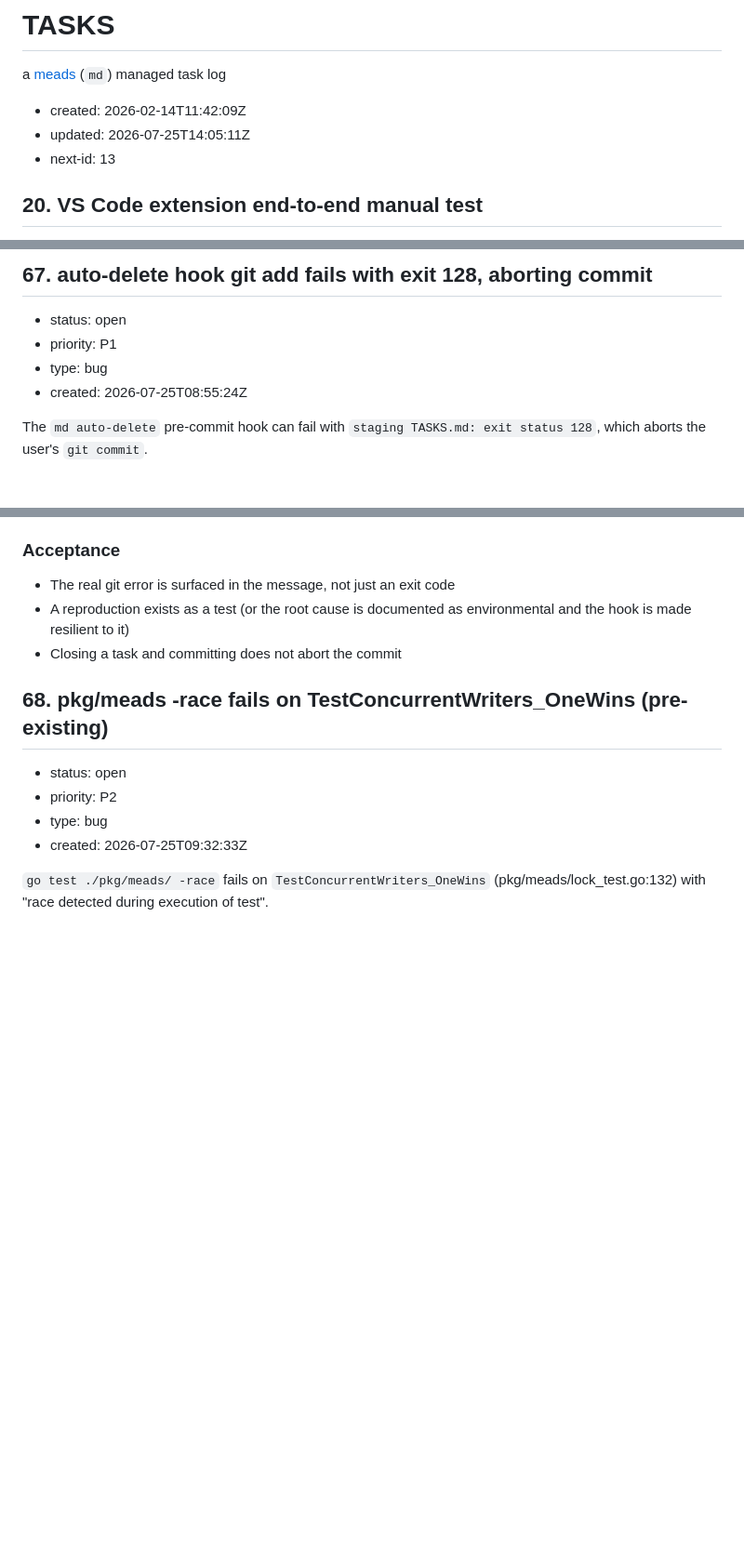
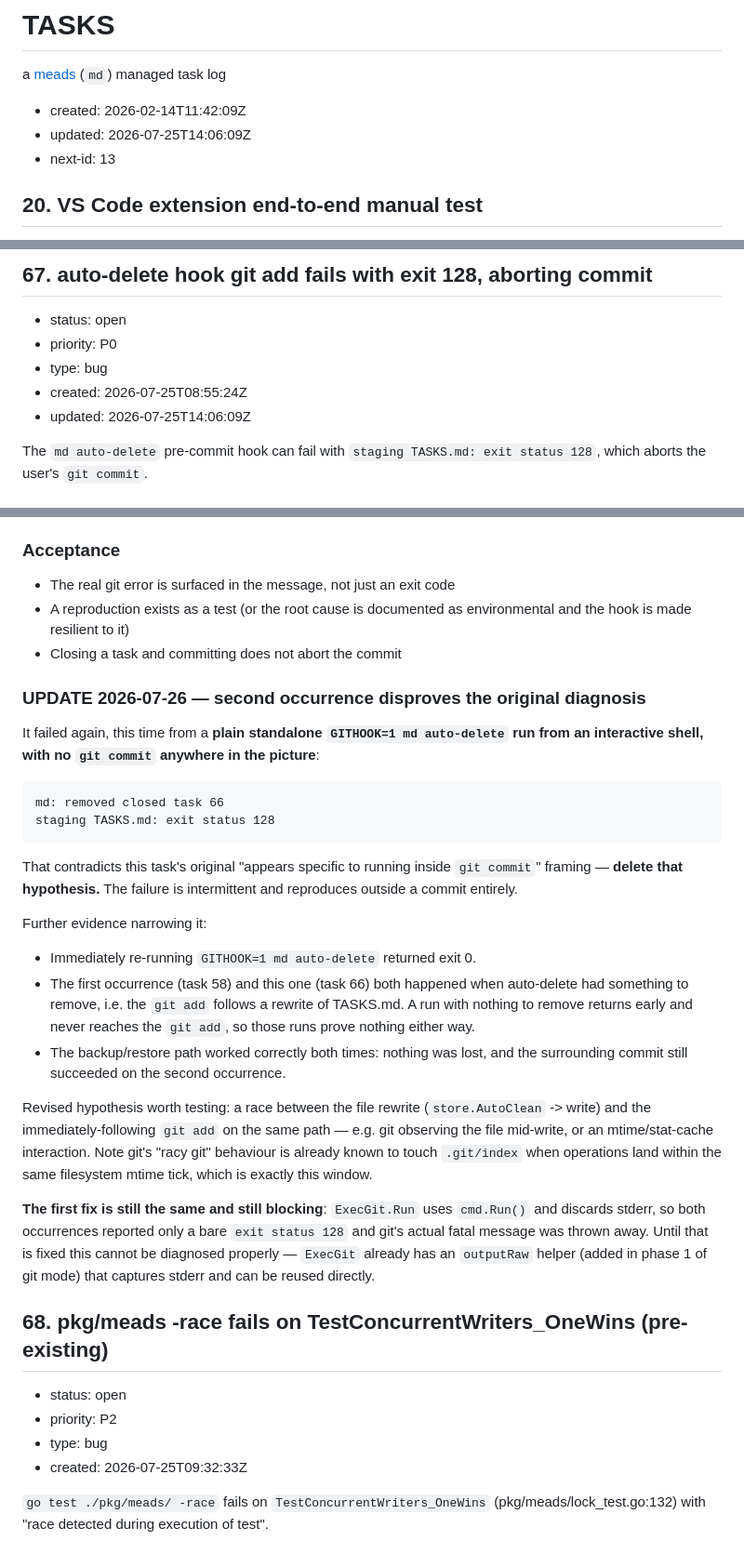
Before and after one commit to jpillora/meads, a Markdown page: TASKS.md, 3 parts joined by grey strips. Shown at 93% size. GitHub-like rendering; blank space fills up the shorter version.

Commit message:
chore(tasks): record second occurrence of the auto-delete hook failure
The original diagnosis said it was specific to running inside git commit.
It reproduced from a plain standalone run, so that hypothesis is wrong and
has been removed. Raised to P0: it is intermittent, it aborts commits, and
ExecGit.Run discarding stderr means neither occurrence produced git's actual
error message.

Co-Authored-By: Claude Opus 5 <noreply@anthropic.com>

````diff
--- a/TASKS.md
+++ b/TASKS.md
@@ -3,7 +3,7 @@
 a [meads](https://github.com/jpillora/meads) (`md`) managed task log
 
 * created: 2026-02-14T11:42:09Z
-* updated: 2026-07-25T14:05:11Z
+* updated: 2026-07-25T14:06:09Z
 * next-id: 13
 
 ## 20. VS Code extension end-to-end manual test
@@ -513,9 +513,10 @@ optionally deprioritise tasks whose files are already claimed.
 ## 67. auto-delete hook git add fails with exit 128, aborting commit
 
 * status: open
-* priority: P1
+* priority: P0
 * type: bug
 * created: 2026-07-25T08:55:24Z
+* updated: 2026-07-25T14:06:09Z
 
 The `md auto-delete` pre-commit hook can fail with `staging TASKS.md: exit status 128`, which aborts the user's `git commit`.
 
@@ -575,6 +576,42 @@ which would almost certainly name the cause — is thrown away.
 - A reproduction exists as a test (or the root cause is documented as
   environmental and the hook is made resilient to it)
 - Closing a task and committing does not abort the commit
+### UPDATE 2026-07-26 — second occurrence disproves the original diagnosis
+
+It failed again, this time from a **plain standalone `GITHOOK=1 md auto-delete`
+run from an interactive shell, with no `git commit` anywhere in the picture**:
+
+```
+md: removed closed task 66
+staging TASKS.md: exit status 128
+```
+
+That contradicts this task's original "appears specific to running inside
+`git commit`" framing — **delete that hypothesis.** The failure is intermittent
+and reproduces outside a commit entirely.
+
+Further evidence narrowing it:
+- Immediately re-running `GITHOOK=1 md auto-delete` returned exit 0.
+- The first occurrence (task 58) and this one (task 66) both happened when
+  auto-delete had something to remove, i.e. the `git add` follows a rewrite of
+  TASKS.md. A run with nothing to remove returns early and never reaches the
+  `git add`, so those runs prove nothing either way.
+- The backup/restore path worked correctly both times: nothing was lost, and
+  the surrounding commit still succeeded on the second occurrence.
+
+Revised hypothesis worth testing: a race between the file rewrite
+(`store.AutoClean` -> write) and the immediately-following `git add` on the same
+path — e.g. git observing the file mid-write, or an mtime/stat-cache
+interaction. Note git's "racy git" behaviour is already known to touch
+`.git/index` when operations land within the same filesystem mtime tick, which
+is exactly this window.
+
+**The first fix is still the same and still blocking**: `ExecGit.Run` uses
+`cmd.Run()` and discards stderr, so both occurrences reported only a bare
+`exit status 128` and git's actual fatal message was thrown away. Until that is
+fixed this cannot be diagnosed properly — `ExecGit` already has an `outputRaw`
+helper (added in phase 1 of git mode) that captures stderr and can be reused
+directly.
 
 ## 68. pkg/meads -race fails on TestConcurrentWriters_OneWins (pre-existing)
 
````
